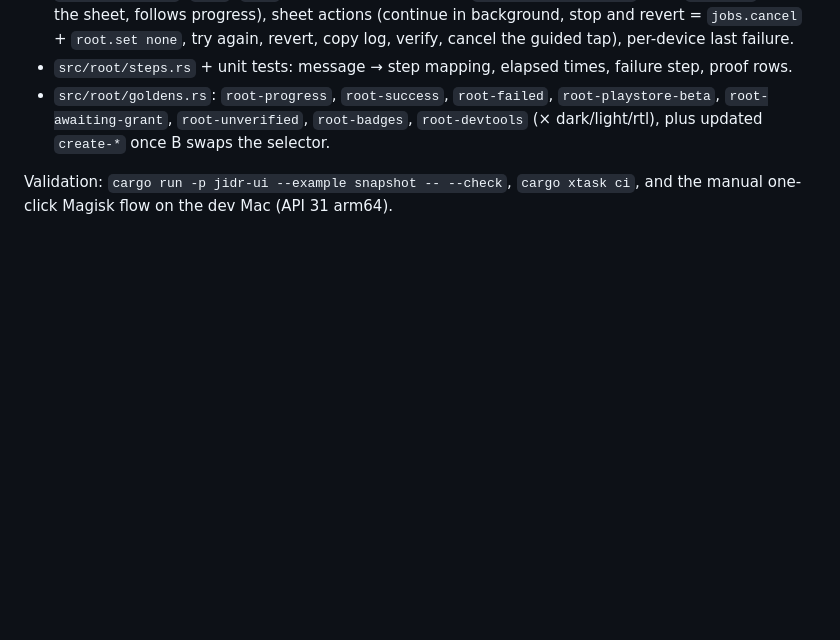
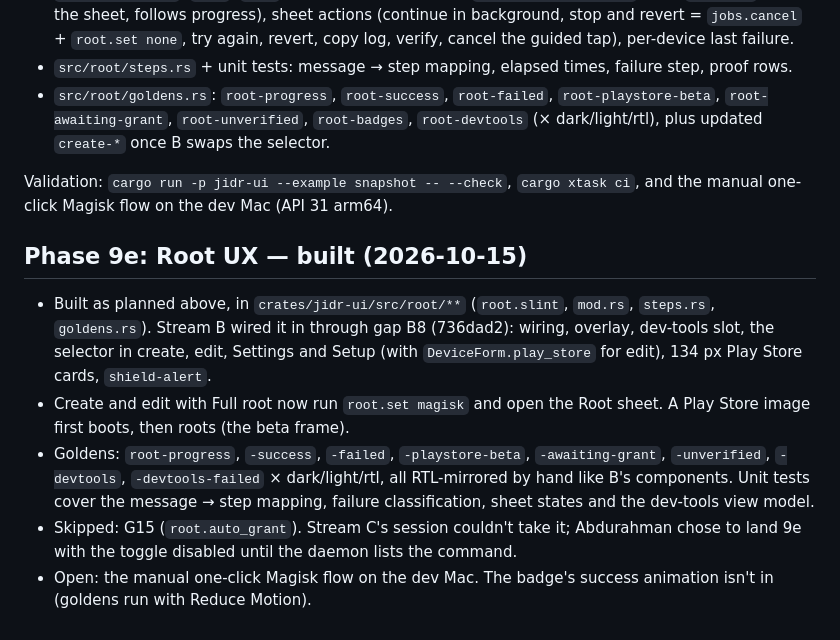
Before and after one commit to AbdurahmanAlmehdi/jidr, a Markdown page: log/devlog-c.md, the part around the change. Drawn GitHub-style; blank space fills up the shorter version.

Commit message:
docs(plan): Phase 9e built; G15 stays open with the toggle disabled

```diff
--- a/log/devlog-c.md
+++ b/log/devlog-c.md
@@ -346,3 +346,11 @@ Build (C writes only `crates/jidr-ui/src/root/**`; B adds the slots in gap B8):
 - `src/root/goldens.rs`: `root-progress`, `root-success`, `root-failed`, `root-playstore-beta`, `root-awaiting-grant`, `root-unverified`, `root-badges`, `root-devtools` (× dark/light/rtl), plus updated `create-*` once B swaps the selector.
 
 Validation: `cargo run -p jidr-ui --example snapshot -- --check`, `cargo xtask ci`, and the manual one-click Magisk flow on the dev Mac (API 31 arm64).
+
+## Phase 9e: Root UX — built (2026-10-15)
+
+- Built as planned above, in `crates/jidr-ui/src/root/**` (`root.slint`, `mod.rs`, `steps.rs`, `goldens.rs`). Stream B wired it in through gap B8 (736dad2): wiring, overlay, dev-tools slot, the selector in create, edit, Settings and Setup (with `DeviceForm.play_store` for edit), 134 px Play Store cards, `shield-alert`.
+- Create and edit with Full root now run `root.set magisk` and open the Root sheet. A Play Store image first boots, then roots (the beta frame).
+- Goldens: `root-progress`, `-success`, `-failed`, `-playstore-beta`, `-awaiting-grant`, `-unverified`, `-devtools`, `-devtools-failed` × dark/light/rtl, all RTL-mirrored by hand like B's components. Unit tests cover the message → step mapping, failure classification, sheet states and the dev-tools view model.
+- Skipped: G15 (`root.auto_grant`). Stream C's session couldn't take it; Abdurahman chose to land 9e with the toggle disabled until the daemon lists the command.
+- Open: the manual one-click Magisk flow on the dev Mac. The badge's success animation isn't in (goldens run with Reduce Motion).
```
Also changed, not shown: docs/gaps.md (+1 -1 lines), docs/plan/2026-10-13-feat-jidr-emulator-suite-plan.md (+1 -1 lines).
